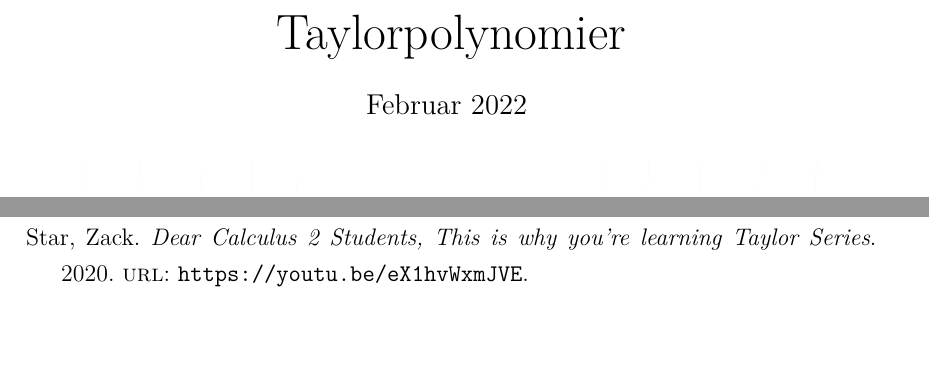
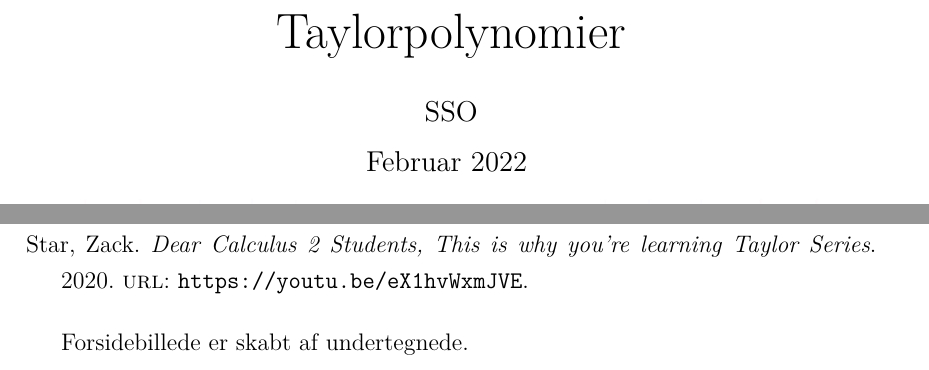
Before and after one commit to BinFlush/homework, a LaTeX document (SSO.tex): two parts of pages 1 and 4 of 4, joined at a grey line, cut so that both start at the same text. Compiled offline with pdfLaTeX.

Commit message:
Titelændringer

```diff
--- a/SSO.tex
+++ b/SSO.tex
@@ -68,6 +68,8 @@
     Taylorpolynomier\\
     \vspace{0.5cm}
     \large
+    SSO\\
+    \vspace{0.25cm}
     Februar 2022
     }
     \vfill
@@ -113,4 +115,5 @@ Jeg vil i denne opgave redegøre for hvad et Taylorpolynomium er, undersøge Tay
 \printbibliography[keyword=bøger]
 \subsection{Onlinematerialer:}
 \printbibliography[keyword=online]
+Forsidebillede er skabt af undertegnede.
 \end{document}
```
Also changed, not shown: SSO.pdf.
